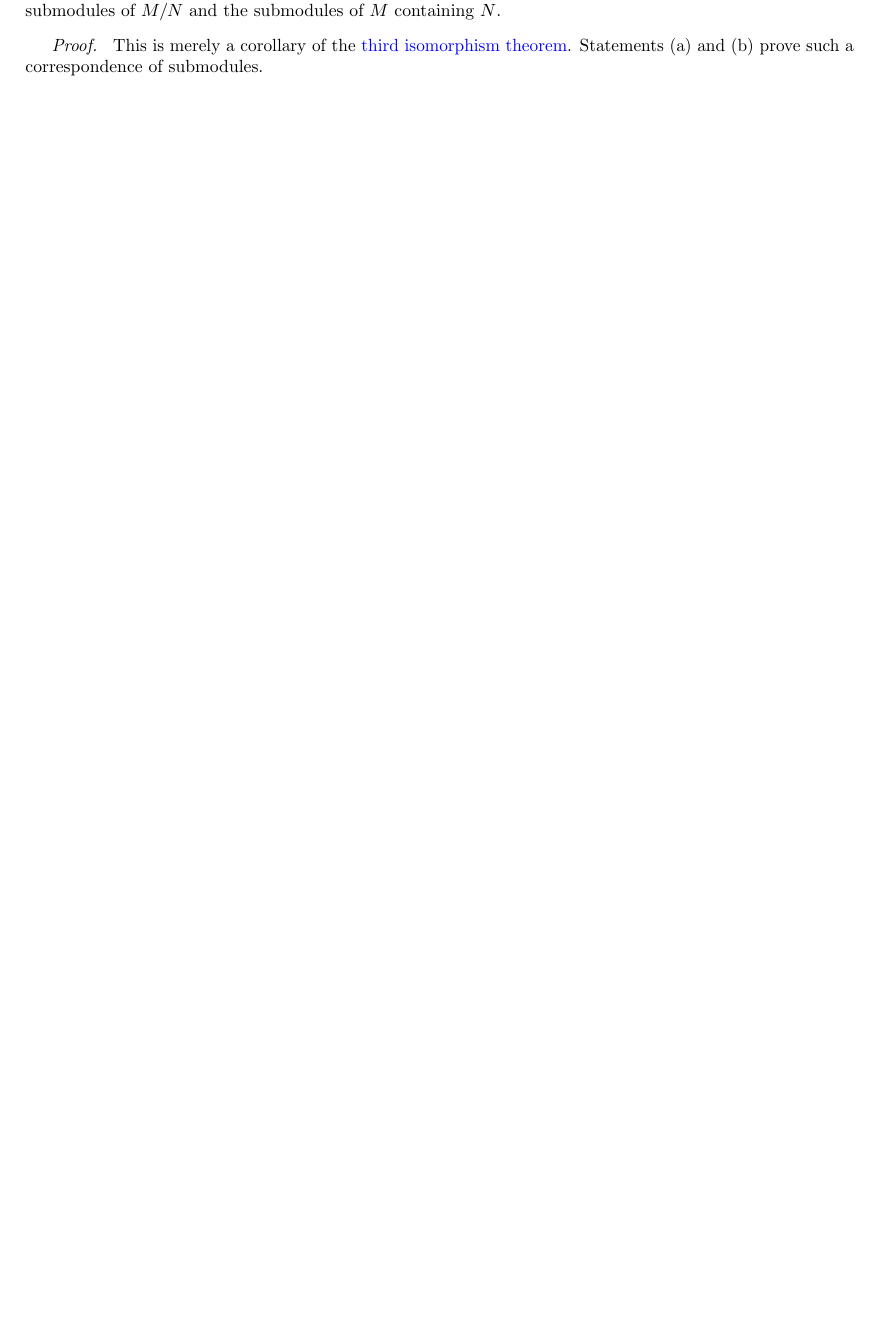
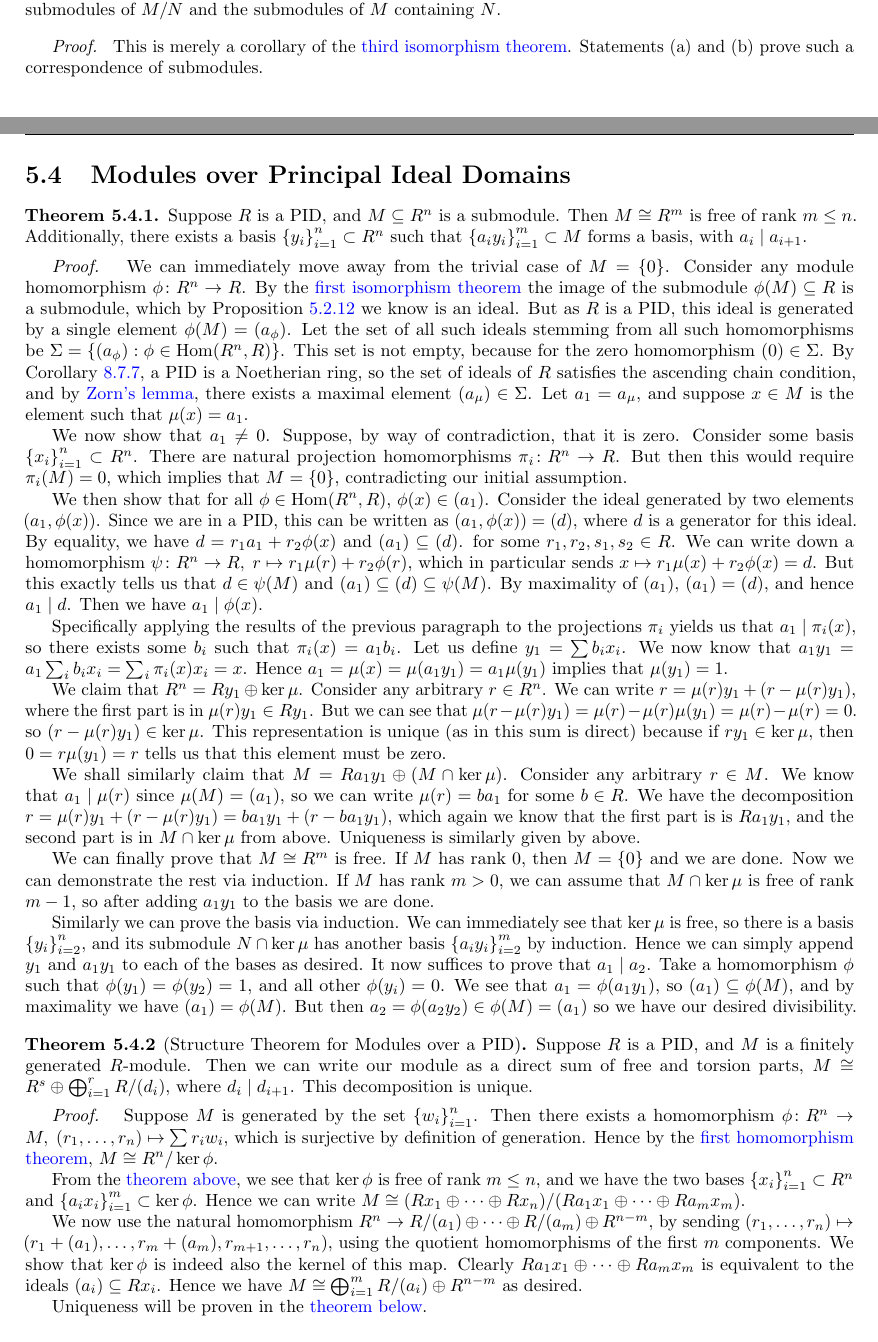
Before and after one commit to Cadenze/algebra-notes, a LaTeX thesis (Algebra-Notes.tex, which reads source/modules.tex): part of page 97 of 143 before the commit and two parts of pages 97 and 98 of 145 after it, the two joined at a grey line, cut so that both start at the same text, the shorter picture padded with empty space. Compiled offline with pdfLaTeX.

Commit message:
structure theorem

```diff
--- a/source/modules.tex
+++ b/source/modules.tex
@@ -500,77 +511,129 @@
 
 % Put extra stuff from Commutative Algebra here
 
-% \section{Modules over Principal Ideal Domains}
+\section{Modules over Principal Ideal Domains}
 
-% \begin{theorem}[Structure Theorem for Modules over a PID]
-%     Suppose \(R\) is a PID,
-%     and \(M\) is a finitely generated \(R\)-module.
-%     Then we can write our module as a direct sum of free and torsion parts,
-%     \(M \cong R^s \oplus \bigoplus_{i=1}^r R/(d_i)\), where \(d_i \mid d_{i+1}\).
-% \end{theorem}
-% \begin{proof}
-%     Suppose \(M\) is generated by the set \({\{w_i\}}_{i=1}^n\).
-%     Then there exists a homomorphism \(\vfunc{\phi}{R^n}{M}{(a_1,\hdots,a_n)}{\sum a_i w_i}\),
-%     which is surjective by definition of generation.
-%     Hence by the \hyperref[thm:iso-1-mod]{first homomorphism theorem},
-%     \(M \cong R^n/\ker\phi\).
+\begin{theorem}\label{thm:pid-submodule-free}
+    Suppose \(R\) is a PID,
+    and \(M \subseteq R^n\) is a submodule.
+    Then \(M \cong R^m\) is free of rank \(m \leq n\).
+    Additionally, there exists a basis \({\{y_i\}}_{i=1}^n \subset R^n\)
+    such that \({\{a_i y_i\}}_{i=1}^m \subset M\) forms a basis,
+    with \(a_i \mid a_{i+1}\).
+\end{theorem}
+\begin{proof}
+    We can immediately move away from the trivial case of \(M = \{0\}\).
+    Consider any module homomorphism \(\func{\phi}{R^n}{R}\).
+    By the \hyperref[thm:iso-1-mod]{first isomorphism theorem}
+    the image of the submodule \(\phi(M) \subseteq R\) is a submodule,
+    which by Proposition~\ref{prop:ideal-submodule} we know is an ideal.
+    But as \(R\) is a PID,
+    this ideal is generated by a single element \(\phi(M) = (a_\phi)\).
+    Let the set of all such ideals stemming from all such homomorphisms be
+    \(\Sigma = \{(a_\phi): \phi \in \Hom(R^n,R)\}\).
+    This set is not empty, because for the zero homomorphism \((0) \in \Sigma\).
+    By Corollary~\ref{cor:noetherian-generated}, a PID is a Noetherian ring,
+    so the set of ideals of \(R\) satisfies the ascending chain condition,
+    and by \hyperref[ax:zorn]{Zorn's lemma},
+    there exists a maximal element \((a_\mu) \in \Sigma\).
+    Let \(a_1 = a_\mu\), and suppose \(x \in M\) is the element such that \(\mu(x) = a_1\).
 
-%     \medskip
+    We now show that \(a_1 \neq 0\).
+    Suppose, by way of contradiction, that it is zero.
+    Consider some basis \({\{x_i\}}_{i=1}^n \subset R^n\).
+    There are natural projection homomorphisms \(\func{\pi_i}{R^n}{R}\).
+    But then this would require \(\pi_i(M) = 0\),
+    which implies that \(M = \{0\}\),
+    contradicting our initial assumption.
 
-%     We now aim to show that \(\ker\phi\) is free,
-%     of rank no more than \(n\), via induction.
-%     For the base case of \(n = 1\),
-%     a submodule \(\ker\phi \subseteq R\) is an ideal.
-%     Since \(R\) is a PID, \(\ker\phi = (d) = dR\) is generated by a single element.
-%     Let us consider the module homomorphism \(\vfunc{\phi}{R}{dR}{r}{dr}\).
-%     As \(R\) is a domain, there are no zero divisors, so \(\phi\) is injective.
-%     This is also trivially surjective if \(d \neq 0\),
-%     and if \(d = 0\) we have \(dR \cong R^0 = \{0\}\) which is also free.
+    We then show that for all \(\phi \in \Hom(R^n,R)\), \(\phi(x) \in (a_1)\).
+    Consider the ideal generated by two elements \((a_1,\phi(x))\).
+    Since we are in a PID, this can be written as \((a_1,\phi(x)) = (d)\),
+    where \(d\) is a generator for this ideal.
+    By equality, we have \(d = r_1a_1 + r_2\phi(x)\) and \((a_1) \subseteq (d)\).
+    for some \(r_1,r_2,s_1,s_2 \in R\).
+    We can write down a homomorphism \(\vfunc{\psi}{R^n}{R}{r}{r_1\mu(r) + r_2\phi(r)}\),
+    which in particular sends \(x \mapsto r_1\mu(x) + r_2\phi(x) = d\).
+    But this exactly tells us that \(d \in \psi(M)\) and \((a_1) \subseteq (d) \subseteq \psi(M)\).
+    By maximality of \((a_1)\), \((a_1) = (d)\), and hence \(a_1 \mid d\).
+    Then we have \(a_1 \mid \phi(x)\).
 
-%     Now suppose that \(\ker\phi \subseteq R^{n-1}\) implies \(K \cong R^m\) for some \(m \leq n-1\),
-%     and prove that \(\ker\phi \subseteq R^n\) implies \(K \cong R^m\) for some \(m \leq n\).
-%     Consider an arbitrary \(k \in \ker\phi \subseteq R^n\),
-%     and write that element as \(k = (k_1,\hdots,k_n)\).
-%     Consider the ideal generated by all first components \(I = {(k_1)}_{k \in K} \subseteq R\).
-%     If \(I = (0)\) is the zero ideal, then \(K \subseteq R^{n-1}\), and the inductive hypothesis suffices.
+    Specifically applying the results of the previous paragraph to the projections \(\pi_i\)
+    yields us that \(a_1 \mid \pi_i(x)\),
+    so there exists some \(b_i\) such that \(\pi_i(x) = a_1b_i\).
+    Let us define \(y_1 = \sum b_i x_i\).
+    We now know that \(a_1y_1 = a_1 \sum_i b_i x_i = \sum_i \pi_i(x) x_i = x\).
+    Hence \(a_1 = \mu(x) = \mu(a_1 y_1) = a_1 \mu(y_1)\) implies that \(\mu(y_1) = 1\).
 
-%     On the other hand, if \(I \neq (0)\), then by \(R\) being a PID,
-%     \(I = (d) = dR\) must be generated by a single element again.
-%     Now let us write a basis \({\{k_i\}}_{i=1}^n \subset R^n\),
-%     with first components \({\{k_{i1}\}}_{i=1}^n = {\{d_i\}}_{i=1}^n \subset R\).
-%     Then \(d\) can be written as a linear combination \(d = \sum a_i d_i\);
-%     correspondingly, we can construct some \(\tilde{k} = \sum a_i k_i\),
-%     so that its first component \(\tilde{k}_1 = d\).
+    We claim that \(R^n = Ry_1 \oplus \ker\mu\).
+    Consider any arbitrary \(r \in R^n\).
+    We can write \(r = \mu(r)y_1 + (r - \mu(r)y_1)\),
+    where the first part is in \(\mu(r)y_1 \in Ry_1\).
+    But we can see that \(\mu(r-\mu(r)y_1) = \mu(r) - \mu(r)\mu(y_1) = \mu(r) - \mu(r) = 0\).
+    so \((r - \mu(r)y_1) \in \ker\mu\).
+    This representation is unique (as in this sum is direct)
+    because if \(ry_1 \in \ker\mu\),
+    then \(0 = r\mu(y_1) = r\) tells us that this element must be zero.
 
-%     Let us shift our attention to coordinates other than the first one.
-%     Consider \(K_1 = \ker\phi \cap \{(0,a_2,\hdots,a_n)\}\),
-%     the projection of \(\ker\phi\) into everything but the first coordinate.
-%     Clearly this is a submodule \(K_1 \subseteq R^{n-1}\),
-%     which the inductive hypothesis says is free.
-%     Let \({\{f_i\}}_{i=1}^r \subset K_1\) be a basis, with \(r \leq n-1\).
-%     We claim that \({\{f_i\}}_{i=0}^r \subset \ker\phi\),
-%     with \(f_0 = \tilde{k}\) in the paragraph above, is a basis.
+    We shall similarly claim that \(M = Ra_1y_1 \oplus (M \cap \ker\mu)\).
+    Consider any arbitrary \(r \in M\).
+    We know that \(a_1 \mid \mu(r)\) since \(\mu(M) = (a_1)\),
+    so we can write \(\mu(r) = ba_1\) for some \(b \in R\).
+    We have the decomposition \(r = \mu(r)y_1 + (r - \mu(r)y_1) = ba_1y_1 + (r-ba_1y_1)\),
+    which again we know that the first part is is \(Ra_1y_1\),
+    and the second part is in \(M \cap \ker\mu\) from above.
+    Uniqueness is similarly given by above.
 
-%     Consider an arbitrary \(k \in \ker\phi\),
-%     which can be written as \(k = (a_1,\hdots,a_n)\).
-%     Then \(a_1 \in I\), so \(d \mid a_1\),
-%     and there exists some \(c\) such that \(cd = a_1\).
-%     Then \(cf_0\) would have exactly \(a_1\) in its first component,
-%     and we observe that \(k - cf_0 \in K\), which also has a zero first component;
-%     so \(k - cf_0 \in K_1\), which can be written as \(\sum_{i=1}^r a_i f_i\).
-%     Hence we have spanning.
+    We can finally prove that \(M \cong R^m\) is free.
+    If \(M\) has rank 0, then \(M = \{0\}\) and we are done.
+    Now we can demonstrate the rest via induction.
+    If \(M\) has rank \(m > 0\),
+    we can assume that \(M \cap \ker\mu\) is free of rank \(m-1\),
+    so after adding \(a_1y_1\) to the basis we are done.
 
-%     We now check linear independence.
-%     Suppose \(\sum_{i=0}^r a_i f_i = \sum_{i=0}^r b_i f_i\).
-%     Then after reorganizing the terms,
-%     \(a_0 f_0 - b_0 f_0 = \sum_{i=1}^r (b_i-a_i)f_i\).
-%     But on the right side, the first component is zero by definition,
-%     so we have shown that \((a_0 - b_0)d = 0\),
-%     which forces \(a_0 = b_0\) by definition of a domain.
-%     Then linear independence in \(K_1\) suffices for the right side.
-%     Hence \(K\) is free.
+    Similarly we can prove the basis via induction.
+    We can immediately see that \(\ker\mu\) is free,
+    so there is a basis \({\{y_i\}}_{i=2}^n\),
+    and its submodule \(N \cap \ker\mu\) has another basis \({\{a_i y_i\}}_{i=2}^m\) by induction.
+    Hence we can simply append \(y_1\) and \(a_1 y_1\) to each of the bases as desired.
+    It now suffices to prove that \(a_1 \mid a_2\).
+    Take a homomorphism \(\phi\) such that \(\phi(y_1) = \phi(y_2) = 1\),
+    and all other \(\phi(y_i) = 0\).
+    We see that \(a_1 = \phi(a_1 y_1)\), so \((a_1) \subseteq \phi(M)\),
+    and by maximality we have \((a_1) = \phi(M)\).
+    But then \(a_2 = \phi(a_2 y_2) \in \phi(M) = (a_1)\)
+    so we have our desired divisibility.
+\end{proof}
 
-%     \medskip
+\begin{theorem}[Structure Theorem for Modules over a PID]\label{thm:structure-invariant}
+    Suppose \(R\) is a PID,
+    and \(M\) is a finitely generated \(R\)-module.
+    Then we can write our module as a direct sum of free and torsion parts,
+    \(M \cong R^s \oplus \bigoplus_{i=1}^r R/(d_i)\), where \(d_i \mid d_{i+1}\).
+    This decomposition is unique.
+\end{theorem}
+\begin{proof}
+    Suppose \(M\) is generated by the set \({\{w_i\}}_{i=1}^n\).
+    Then there exists a homomorphism \(\vfunc{\phi}{R^n}{M}{(r_1,\hdots,r_n)}{\sum r_i w_i}\),
+    which is surjective by definition of generation.
+    Hence by the \hyperref[thm:iso-1-mod]{first homomorphism theorem},
+    \(M \cong R^n/\ker\phi\).
 
+    From the \hyperref[thm:pid-submodule-free]{theorem above},
+    we see that \(\ker\phi\) is free of rank \(m \leq n\),
+    and we have the two bases \({\{x_i\}}_{i=1}^n \subset R^n\)
+    and \({\{a_i x_i\}}_{i=1}^m \subset \ker\phi\).
+    Hence we can write \(M \cong (Rx_1 \oplus \cdots \oplus Rx_n)/(Ra_1x_1 \oplus \cdots \oplus Ra_mx_m)\).
 
-% \end{proof}
+    We now use the natural homomorphism \(R^n \to R/(a_1) \oplus \cdots \oplus R/(a_m) \oplus R^{n-m}\),
+    by sending \((r_1,\hdots,r_n) \mapsto (r_1+(a_1),\hdots,r_m+(a_m),r_{m+1},\hdots,r_n)\),
+    using the quotient homomorphisms of the first \(m\) components.
+    We show that \(\ker\phi\) is indeed also the kernel of this map.
+    Clearly \(Ra_1x_1 \oplus \cdots \oplus Ra_mx_m\)
+    is equivalent to the ideals \((a_i) \subseteq Rx_i\).
+    Hence we have \(M \cong \bigoplus_{i=1}^m R/(a_i) \oplus R^{n-m}\) as desired.
+
+    Uniqueness will be proven in the \hyperref[thm:structure-divisor]{theorem below}.
+\end{proof}
+\begin{remark}
+    This decomposition with the divisor chain is commonly known
```
Also changed, not shown: source/commutative.tex (+1 -1 lines), source/rings.tex (+1 -1 lines), source/modules.tex (47 more changed lines).
